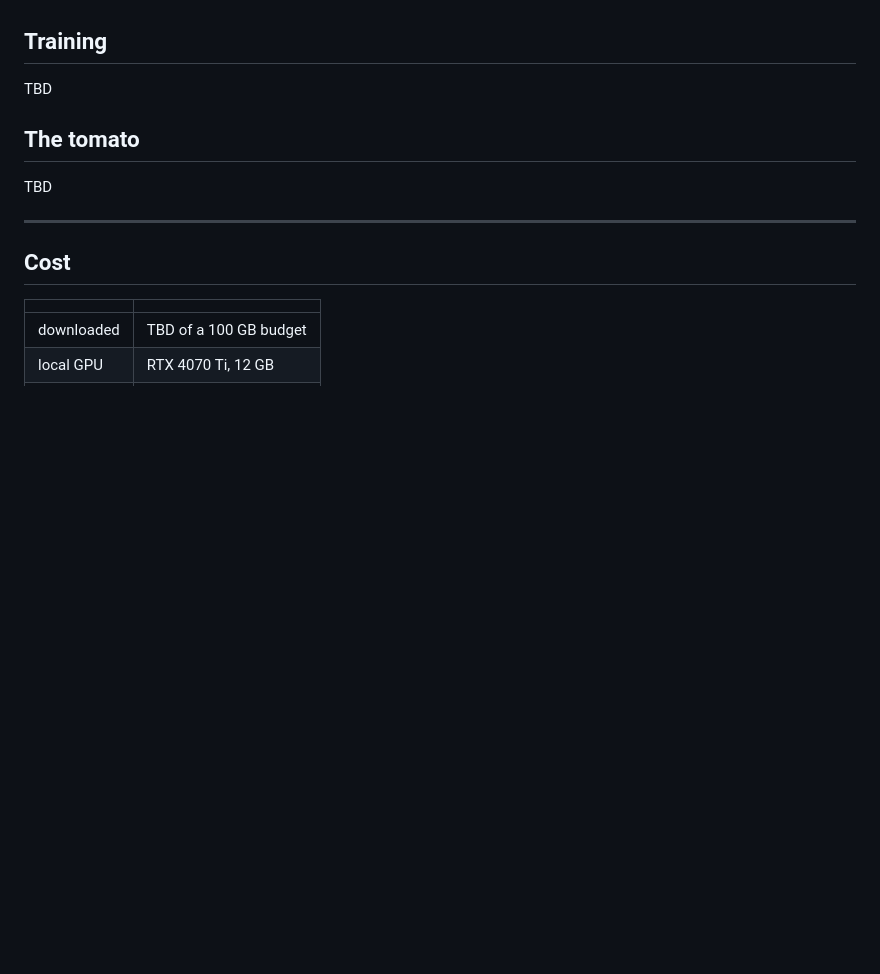
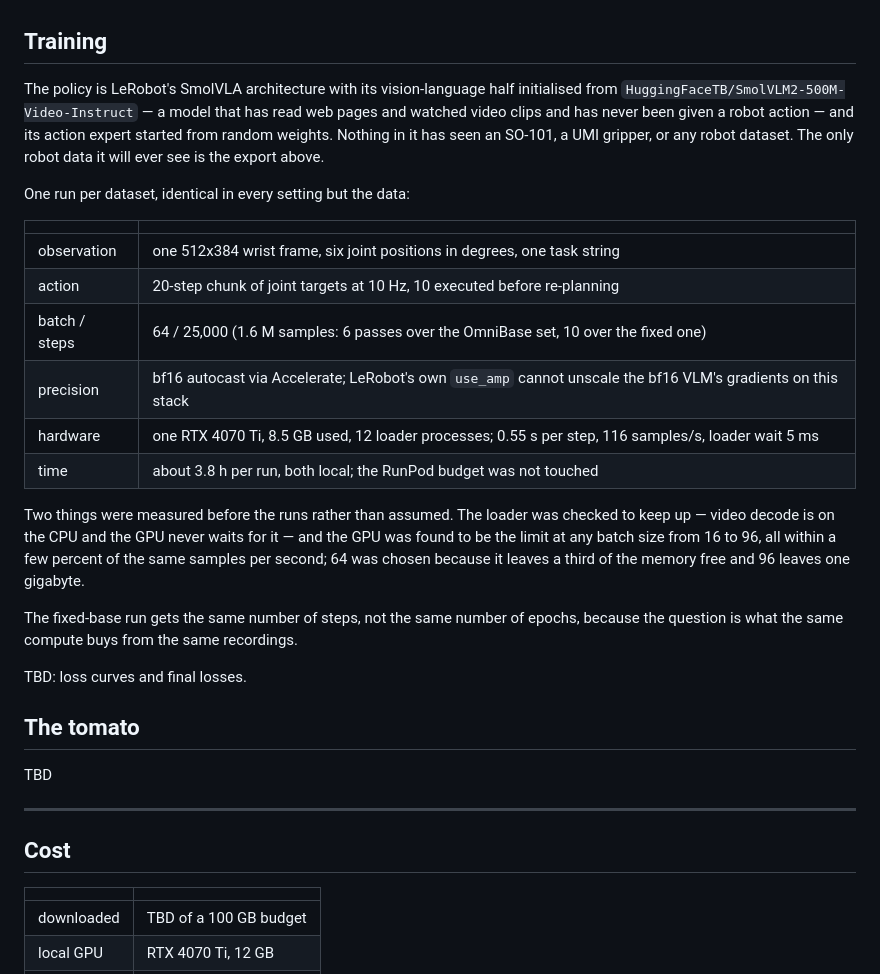
Before and after one commit to Gussyy/OmniBase, a Markdown page: docs/FASTUMI_POC.md, the part around the change. Rendered like a GitHub page; blank space fills up the shorter version.

Commit message:
How the policy was trained, before knowing how it did

```diff
--- a/docs/FASTUMI_POC.md
+++ b/docs/FASTUMI_POC.md
@@ -141,7 +141,32 @@ hand was; that is checked by forward kinematics on the way out, not assumed.
 
 ## Training
 
-TBD
+The policy is LeRobot's SmolVLA architecture with its vision-language half initialised from
+`HuggingFaceTB/SmolVLM2-500M-Video-Instruct` — a model that has read web pages and watched video
+clips and has never been given a robot action — and its action expert started from random
+weights. Nothing in it has seen an SO-101, a UMI gripper, or any robot dataset. The only robot
+data it will ever see is the export above.
+
+One run per dataset, identical in every setting but the data:
+
+| | |
+|---|---|
+| observation | one 512x384 wrist frame, six joint positions in degrees, one task string |
+| action | 20-step chunk of joint targets at 10 Hz, 10 executed before re-planning |
+| batch / steps | 64 / 25,000 (1.6 M samples: 6 passes over the OmniBase set, 10 over the fixed one) |
+| precision | bf16 autocast via Accelerate; LeRobot's own `use_amp` cannot unscale the bf16 VLM's gradients on this stack |
+| hardware | one RTX 4070 Ti, 8.5 GB used, 12 loader processes; 0.55 s per step, 116 samples/s, loader wait 5 ms |
+| time | about 3.8 h per run, both local; the RunPod budget was not touched |
+
+Two things were measured before the runs rather than assumed. The loader was checked to keep
+up — video decode is on the CPU and the GPU never waits for it — and the GPU was found to be
+the limit at any batch size from 16 to 96, all within a few percent of the same samples per
+second; 64 was chosen because it leaves a third of the memory free and 96 leaves one gigabyte.
+
+The fixed-base run gets the same number of steps, not the same number of epochs, because the
+question is what the same compute buys from the same recordings.
+
+TBD: loss curves and final losses.
 
 ## The tomato
 
```
